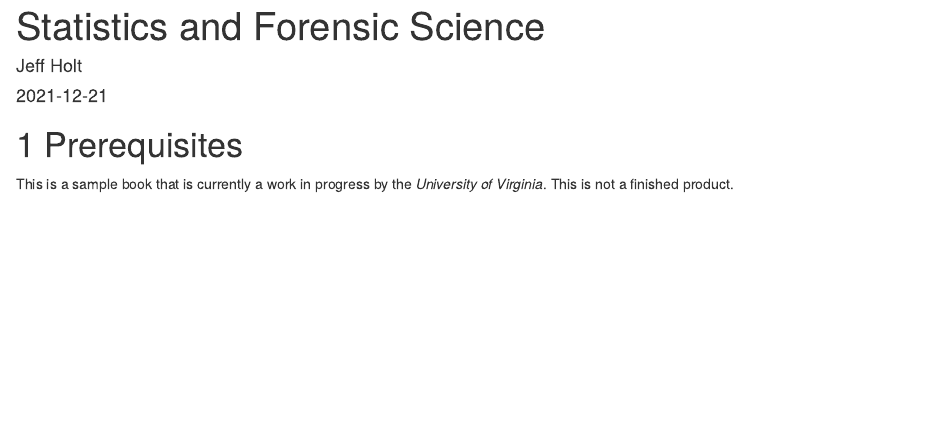
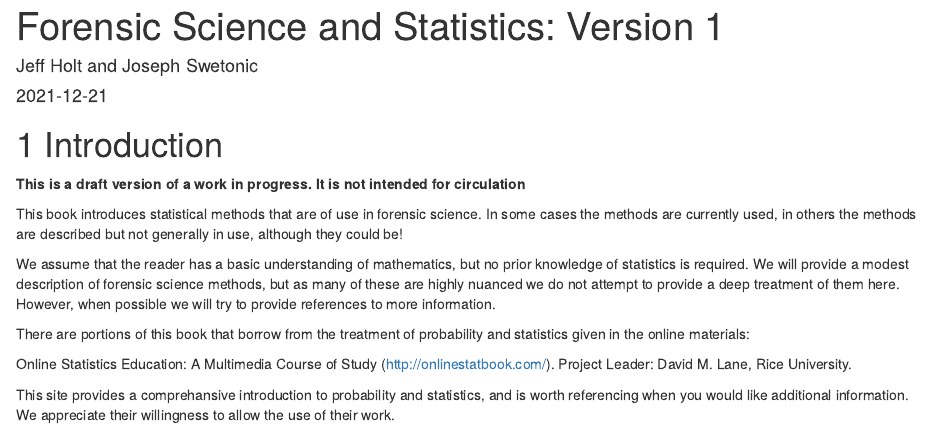
Before and after one commit to jswet1631/forensic, an R Markdown document (raw_markdown/index.Rmd): the page in a window 1100 px wide, from its top. Rendered offline with R 4.5, knitr and Pandoc, with nearby package versions; drawn as R Markdown's standard HTML page in place of the format the file asks for; a font, style sheet, LaTeX package, included part or bibliography that could not be used is replaced or left out.

Commit message:
Add files via upload

```diff
--- a/raw_markdown/index.Rmd
+++ b/raw_markdown/index.Rmd
@@ -1,6 +1,6 @@
 ---
-title: "Statistics and Forensic Science"
-author: "Jeff Holt"
+title: "Forensic Science and Statistics: Version 1"
+author: "Jeff Holt and Joseph Swetonic"
 date: "`r Sys.Date()`"
 site: bookdown::bookdown_site
 output: bookdown::gitbook
@@ -8,10 +8,34 @@
 bibliography: [book.bib, packages.bib]
 biblio-style: apalike
 link-citations: yes
-github-repo: jswet1631/forensic
-description: "This is a work in progress by the University of Virginia as an introduction to statistics in the practice of forensic science."
+github-repo: rstudio/bookdown-demo
+description: "This is the first pass at the forensic science and statistics book. The output format for this example is bookdown::gitbook."
 ---
 
-# Prerequisites
+# Introduction
 
-This is a sample book that is currently a work in progress by the *University of Virginia*. This is not a finished product.
+**This is a draft version of a work in progress.  It is not intended for
+circulation**
+
+This book introduces statistical methods that are of use
+in forensic science.  In some cases the methods are currently used,
+in others the methods are described but not generally in use, although they
+could be!
+
+We assume that the reader has a basic understanding of mathematics, but
+no prior knowledge of statistics is required.  We will provide a modest
+description of forensic science methods, but as many of these are highly
+nuanced we do not attempt to provide a deep treatment of them here.
+However, when possible we will try to provide references to more
+information.
+
+There are portions of this book that borrow from the treatment of
+probability and statistics given in the online materials:
+
+Online Statistics Education: A Multimedia Course of Study
+(http://onlinestatbook.com/).
+Project Leader: David M. Lane, Rice University.
+
+This site provides a comprehansive introduction to probability and
+statistics, and is worth referencing when you would like additional
+information.  We appreciate their willingness to allow the use of their work.
```
